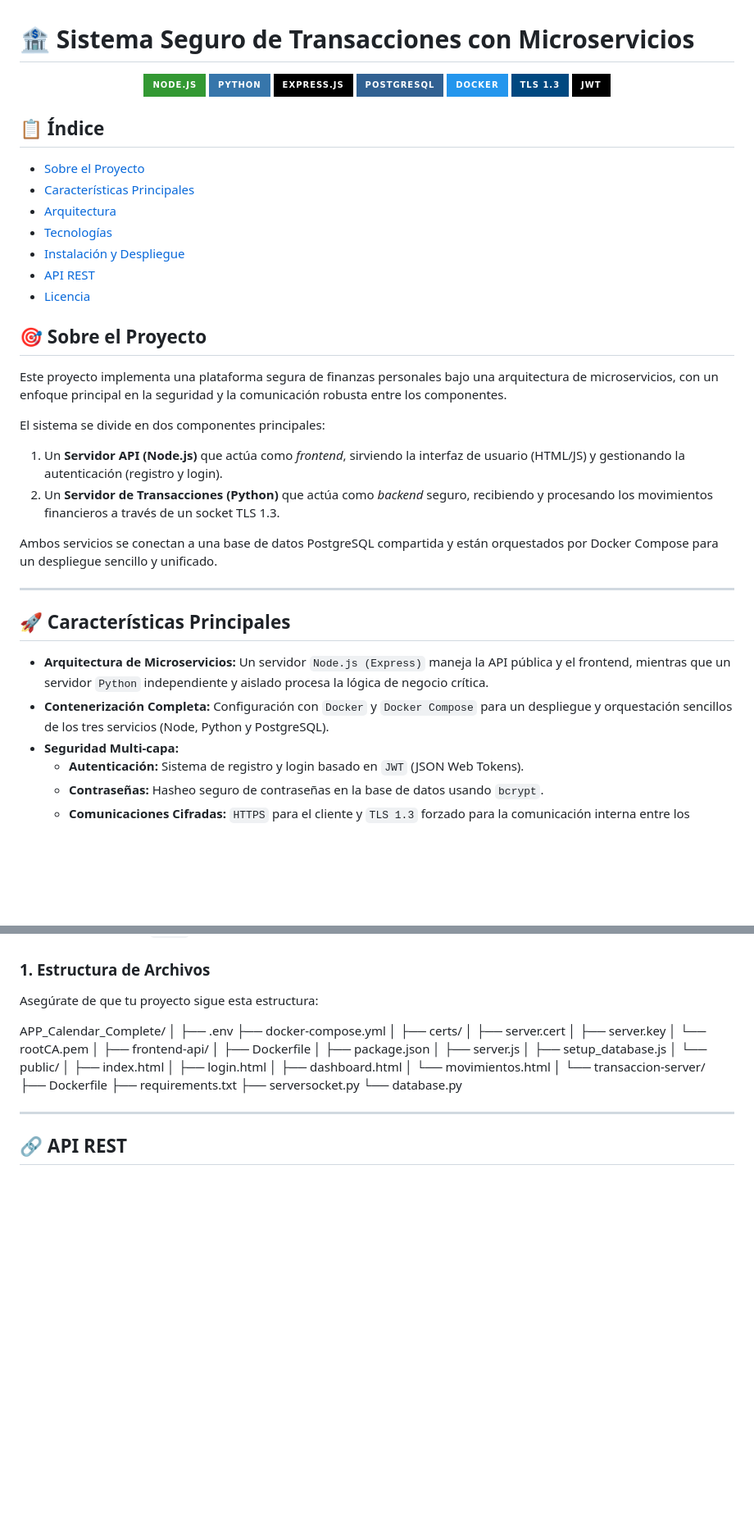
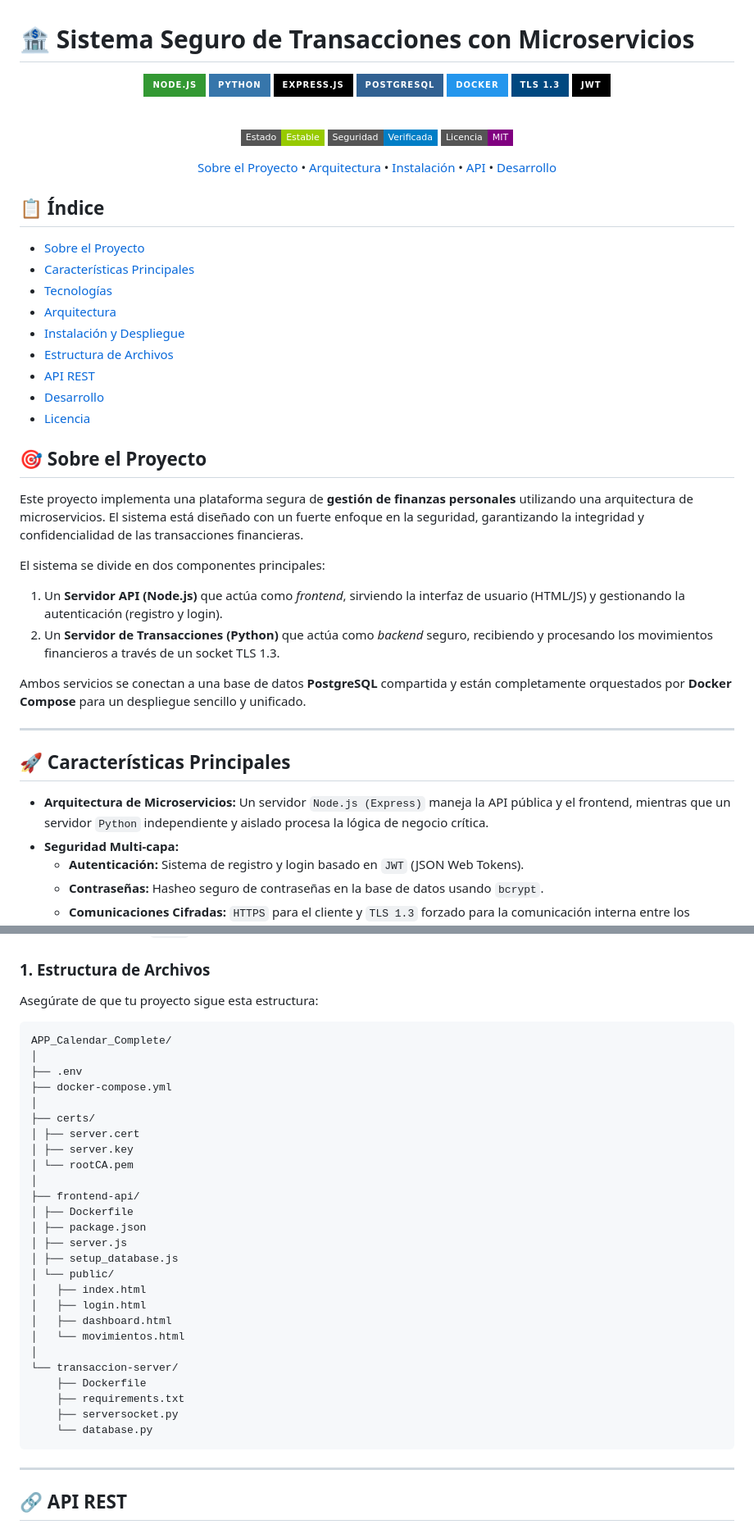
Before and after one commit to alvarofdezr/APP_Calendar_Complete, a Markdown page: README.md, 2 parts joined by grey strips. Shown: that part at 82% size. Rendered like a GitHub page; badges without logos; blank space fills up the shorter version.

````diff
--- a/README.md
+++ b/README.md
@@ -2,13 +2,27 @@
 
 <div align="center">
 
-![Node.js](https://img.shields.io/badge/Node.js-339933?style=for-the-badge&logo=nodedotjs&logoColor=white)
-![Python](https://img.shields.io/badge/Python-3776AB?style=for-the-badge&logo=python&logoColor=white)
-![Express.js](https://img.shields.io/badge/Express.js-000000?style=for-the-badge&logo=express&logoColor=white)
-![PostgreSQL](https://img.shields.io/badge/PostgreSQL-316192?style=for-the-badge&logo=postgresql&logoColor=white)
-![Docker](https://img.shields.io/badge/Docker-2496ED?style=for-the-badge&logo=docker&logoColor=white)
-![TLS](https://img.shields.io/badge/TLS%201.3-004880?style=for-the-badge&logo=internet-security&logoColor=white)
-![JWT](https://img.shields.io/badge/JWT-000000?style=for-the-badge&logo=json-web-tokens&logoColor=white)
+  ![Node.js](https://img.shields.io/badge/Node.js-339933?style=for-the-badge&logo=nodedotjs&logoColor=white)
+  ![Python](https://img.shields.io/badge/Python-3776AB?style=for-the-badge&logo=python&logoColor=white)
+  ![Express.js](https://img.shields.io/badge/Express.js-000000?style=for-the-badge&logo=express&logoColor=white)
+  ![PostgreSQL](https://img.shields.io/badge/PostgreSQL-316192?style=for-the-badge&logo=postgresql&logoColor=white)
+  ![Docker](https://img.shields.io/badge/Docker-2496ED?style=for-the-badge&logo=docker&logoColor=white)
+  ![TLS](https://img.shields.io/badge/TLS%201.3-004880?style=for-the-badge&logo=internet-security&logoColor=white)
+  ![JWT](https://img.shields.io/badge/JWT-000000?style=for-the-badge&logo=json-web-tokens&logoColor=white)
+
+  <br />
+
+  [![Estado](https://img.shields.io/badge/Estado-Estable-green?style=flat-square)](./)
+  [![Seguridad](https://img.shields.io/badge/Seguridad-Verificada-blue?style=flat-square)](./)
+  [![Licencia](https://img.shields.io/badge/Licencia-MIT-purple?style=flat-square)](./LICENSE)
+
+  <p align="center">
+    <a href="#-sobre-el-proyecto">Sobre el Proyecto</a> •
+    <a href="#-arquitectura">Arquitectura</a> •
+    <a href="#️-instalación-y-despliegue">Instalación</a> •
+    <a href="#-api-rest">API</a> •
+    <a href="#-desarrollo">Desarrollo</a>
+  </p>
 
 </div>
 
@@ -16,28 +30,29 @@
 
 - [Sobre el Proyecto](#-sobre-el-proyecto)
 - [Características Principales](#-características-principales)
+- [Tecnologías](#-tecnologías)
 - [Arquitectura](#-arquitectura)
-- [Tecnologías](#-tecnologías)
 - [Instalación y Despliegue](#️-instalación-y-despliegue)
+- [Estructura de Archivos](#-estructura-de-archivos)
 - [API REST](#-api-rest)
+- [Desarrollo](#-desarrollo)
 - [Licencia](#-licencia)
 
 ## 🎯 Sobre el Proyecto
 
-Este proyecto implementa una plataforma segura de finanzas personales bajo una arquitectura de microservicios, con un enfoque principal en la seguridad y la comunicación robusta entre los componentes.
+Este proyecto implementa una plataforma segura de **gestión de finanzas personales** utilizando una arquitectura de microservicios. El sistema está diseñado con un fuerte enfoque en la seguridad, garantizando la integridad y confidencialidad de las transacciones financieras.
 
 El sistema se divide en dos componentes principales:
 1.  Un **Servidor API (Node.js)** que actúa como *frontend*, sirviendo la interfaz de usuario (HTML/JS) y gestionando la autenticación (registro y login).
 2.  Un **Servidor de Transacciones (Python)** que actúa como *backend* seguro, recibiendo y procesando los movimientos financieros a través de un socket TLS 1.3.
 
-Ambos servicios se conectan a una base de datos PostgreSQL compartida y están orquestados por Docker Compose para un despliegue sencillo y unificado.
+Ambos servicios se conectan a una base de datos **PostgreSQL** compartida y están completamente orquestados por **Docker Compose** para un despliegue sencillo y unificado.
 
 ---
 
 ## 🚀 Características Principales
 
 - **Arquitectura de Microservicios:** Un servidor `Node.js (Express)` maneja la API pública y el frontend, mientras que un servidor `Python` independiente y aislado procesa la lógica de negocio crítica.
-- **Contenerización Completa:** Configuración con `Docker` y `Docker Compose` para un despliegue y orquestación sencillos de los tres servicios (Node, Python y PostgreSQL).
 - **Seguridad Multi-capa:**
   - **Autenticación:** Sistema de registro y login basado en `JWT` (JSON Web Tokens).
   - **Contraseñas:** Hasheo seguro de contraseñas en la base de datos usando `bcrypt`.
@@ -96,6 +131,7 @@ Ambos servicios se conectan a una base de datos PostgreSQL compartida y están o
 
 Asegúrate de que tu proyecto sigue esta estructura:
 
+```text
 APP_Calendar_Complete/
 │
 ├── .env
@@ -122,6 +158,7 @@ APP_Calendar_Complete/
     ├── requirements.txt
     ├── serversocket.py
     └── database.py
+```
 
 ---
 
````
Also changed, not shown: other parts of README.md (+37 -17 lines).
